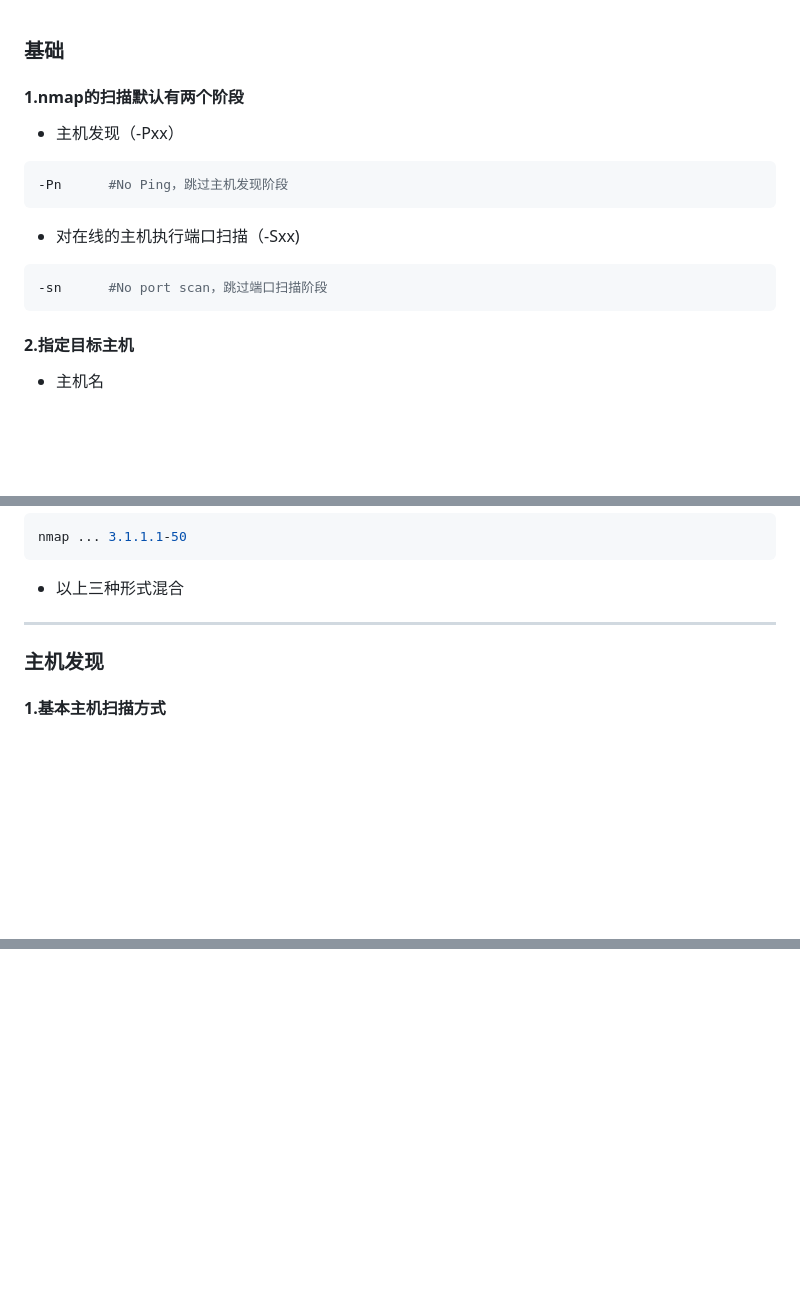
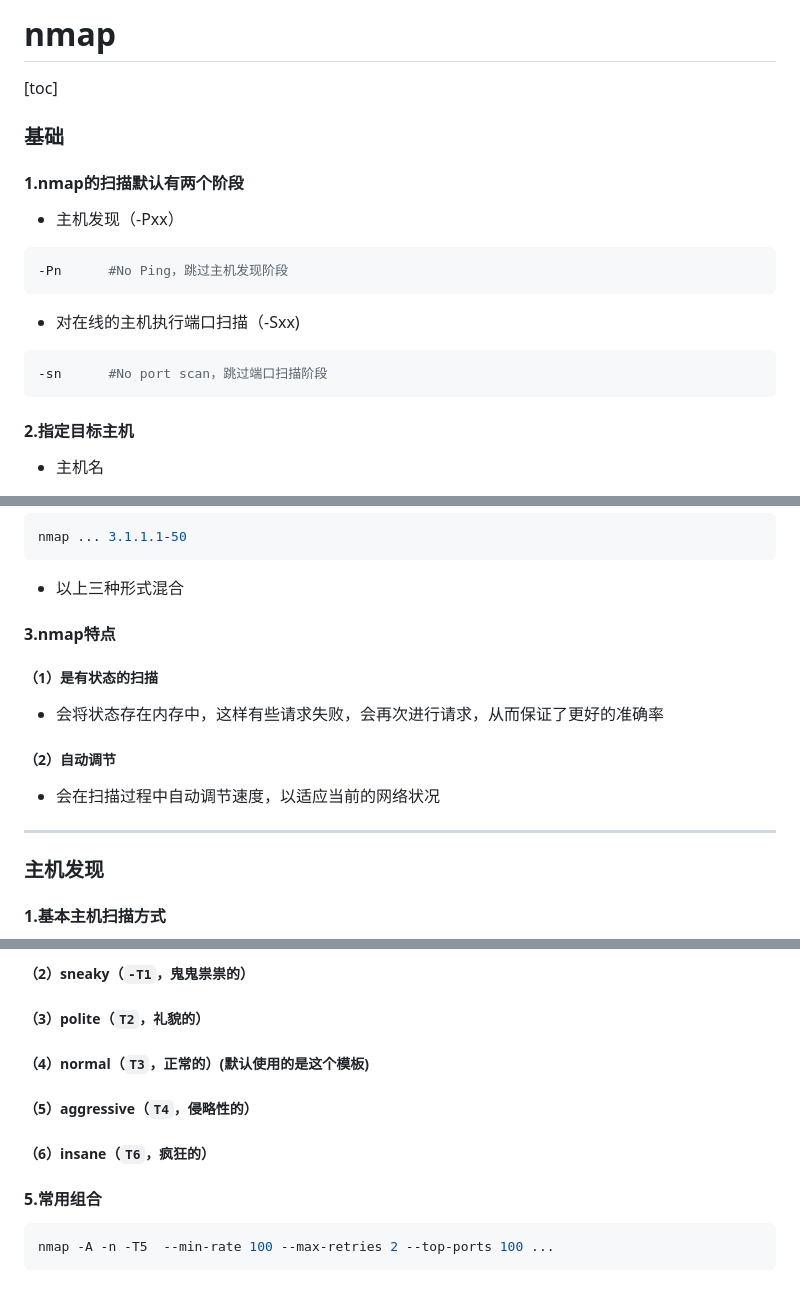
Before and after one commit to LiamLea/notes, a Markdown page: operation_tool/nmap.md, 3 parts joined by grey strips. Drawn GitHub-style; blank space fills up the shorter version.

````diff
--- a/operation_tool/nmap.md
+++ b/operation_tool/nmap.md
@@ -1,4 +1,7 @@
+# nmap
+[toc]
 ### 基础
+
 #### 1.nmap的扫描默认有两个阶段
 * 主机发现（-Pxx）
 ```shell
@@ -8,6 +11,7 @@
 ```shell
 -sn      #No port scan，跳过端口扫描阶段
 ```
+
 #### 2.指定目标主机
 * 主机名
 ```shell
@@ -22,7 +26,16 @@ nmap ... 3.1.1.0/24
 nmap ... 3.1.1.1-50
 ```
 * 以上三种形式混合
+
+#### 3.nmap特点
+##### （1）是有状态的扫描
+* 会将状态存在内存中，这样有些请求失败，会再次进行请求，从而保证了更好的准确率
+
+##### （2）自动调节
+* 会在扫描过程中自动调节速度，以适应当前的网络状况
+
 ***
+
 ### 主机发现
 #### 1.基本主机扫描方式
 （1）`-sL`（List scan）
@@ -148,0 +204,14 @@ nmap ... 3.1.1.1-50
+##### （2）sneaky（`-T1`，鬼鬼祟祟的）
+
+##### （3）polite（`T2`，礼貌的）
+
+##### （4）normal（`T3`，正常的）(默认使用的是这个模板)
+
+##### （5）aggressive（`T4`，侵略性的）
+
+##### （6）insane（`T6`，疯狂的）
+
+#### 5.常用组合
+```shell
+nmap -A -n -T5  --min-rate 100 --max-retries 2 --top-ports 100 ...
+```
````
Also changed, not shown: other parts of operation_tool/nmap.md (+43 -1 lines), frontend/node-js/npm.md (added, +21 -0 lines), python/modules/paramiko.md (+4 -1 lines), security/encryption_algorithm.md (added, +56 -0 lines), operation_tool/imgs/nmap_01.png (added), 8 other files.
